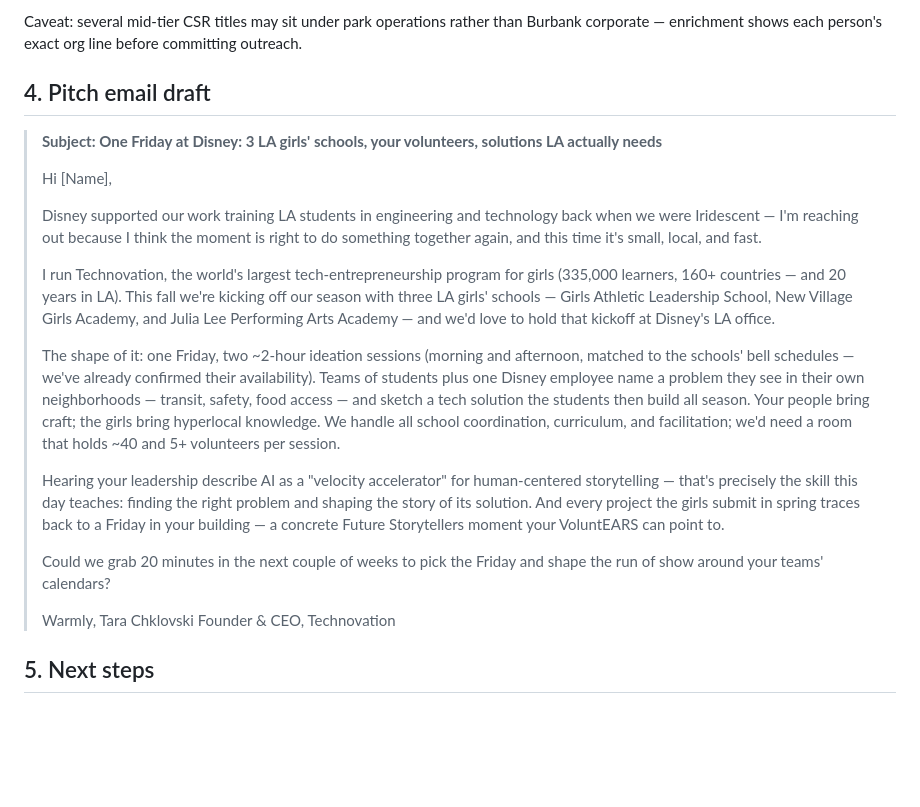
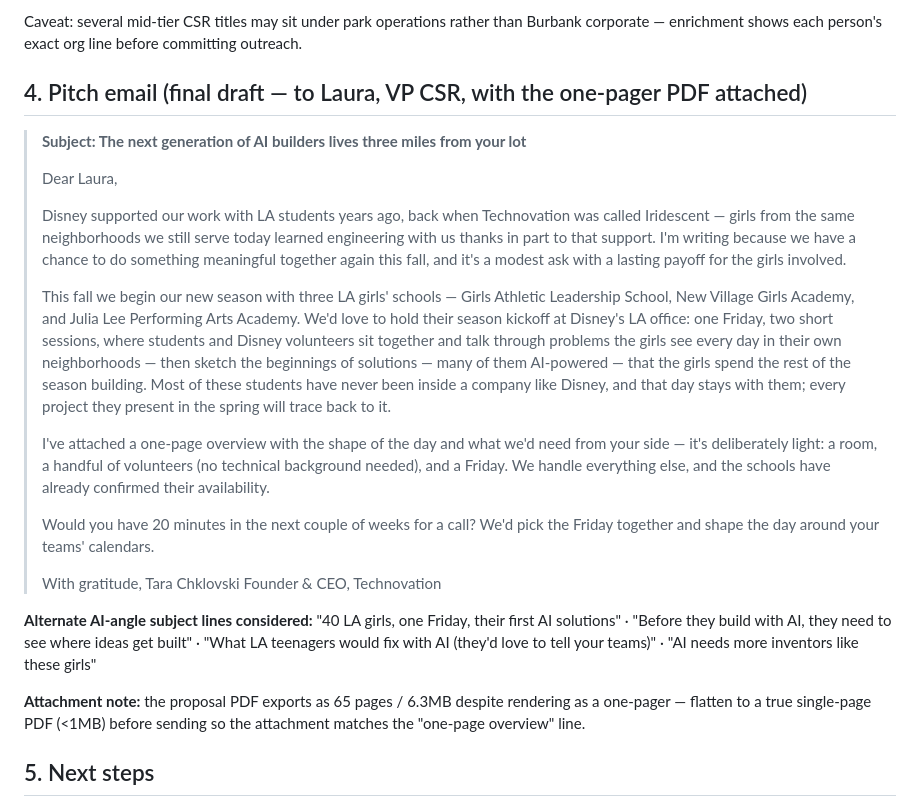
Before and after one commit to Iridescent/ION_Web, a Markdown page: docs/partnerships/disney-prospect-to-pitch-brief.md, the part around the change. Rendered like a GitHub page; blank space fills up the shorter version.

Commit message:
Finalize Disney pitch email: warmer tone, AI subject line, PDF-attachment framing
Co-Authored-By: Claude Fable 5 <noreply@anthropic.com>
Claude-Session: https://claude.ai/code/session_014FMAGQ7vbPnwf4AePX1B1y

```diff
--- a/docs/partnerships/disney-prospect-to-pitch-brief.md
+++ b/docs/partnerships/disney-prospect-to-pitch-brief.md
@@ -41,25 +41,27 @@ Recommended play: enrich Joan (Enterprise Community Engagement) and Laura (VP CS
 
 Caveat: several mid-tier CSR titles may sit under park operations rather than Burbank corporate — enrichment shows each person's exact org line before committing outreach.
 
-## 4. Pitch email draft
+## 4. Pitch email (final draft — to Laura, VP CSR, with the one-pager PDF attached)
 
-> **Subject: One Friday at Disney: 3 LA girls' schools, your volunteers, solutions LA actually needs**
+> **Subject: The next generation of AI builders lives three miles from your lot**
 >
-> Hi [Name],
+> Dear Laura,
 >
-> Disney supported our work training LA students in engineering and technology back when we were Iridescent — I'm reaching out because I think the moment is right to do something together again, and this time it's small, local, and fast.
+> Disney supported our work with LA students years ago, back when Technovation was called Iridescent — girls from the same neighborhoods we still serve today learned engineering with us thanks in part to that support. I'm writing because we have a chance to do something meaningful together again this fall, and it's a modest ask with a lasting payoff for the girls involved.
 >
-> I run Technovation, the world's largest tech-entrepreneurship program for girls (335,000 learners, 160+ countries — and 20 years in LA). This fall we're kicking off our season with three LA girls' schools — Girls Athletic Leadership School, New Village Girls Academy, and Julia Lee Performing Arts Academy — and we'd love to hold that kickoff at Disney's LA office.
+> This fall we begin our new season with three LA girls' schools — Girls Athletic Leadership School, New Village Girls Academy, and Julia Lee Performing Arts Academy. We'd love to hold their season kickoff at Disney's LA office: one Friday, two short sessions, where students and Disney volunteers sit together and talk through problems the girls see every day in their own neighborhoods — then sketch the beginnings of solutions — many of them AI-powered — that the girls spend the rest of the season building. Most of these students have never been inside a company like Disney, and that day stays with them; every project they present in the spring will trace back to it.
 >
-> The shape of it: one Friday, two ~2-hour ideation sessions (morning and afternoon, matched to the schools' bell schedules — we've already confirmed their availability). Teams of students plus one Disney employee name a problem they see in their own neighborhoods — transit, safety, food access — and sketch a tech solution the students then build all season. Your people bring craft; the girls bring hyperlocal knowledge. We handle all school coordination, curriculum, and facilitation; we'd need a room that holds ~40 and 5+ volunteers per session.
+> I've attached a one-page overview with the shape of the day and what we'd need from your side — it's deliberately light: a room, a handful of volunteers (no technical background needed), and a Friday. We handle everything else, and the schools have already confirmed their availability.
 >
-> Hearing your leadership describe AI as a "velocity accelerator" for human-centered storytelling — that's precisely the skill this day teaches: finding the right problem and shaping the story of its solution. And every project the girls submit in spring traces back to a Friday in your building — a concrete Future Storytellers moment your VoluntEARS can point to.
+> Would you have 20 minutes in the next couple of weeks for a call? We'd pick the Friday together and shape the day around your teams' calendars.
 >
-> Could we grab 20 minutes in the next couple of weeks to pick the Friday and shape the run of show around your teams' calendars?
->
-> Warmly,
+> With gratitude,
 > Tara Chklovski
 > Founder & CEO, Technovation
+
+**Alternate AI-angle subject lines considered:** "40 LA girls, one Friday, their first AI solutions" · "Before they build with AI, they need to see where ideas get built" · "What LA teenagers would fix with AI (they'd love to tell your teams)" · "AI needs more inventors like these girls"
+
+**Attachment note:** the proposal PDF exports as 65 pages / 6.3MB despite rendering as a one-pager — flatten to a true single-page PDF (<1MB) before sending so the attachment matches the "one-page overview" line.
 
 ## 5. Next steps
 
```
